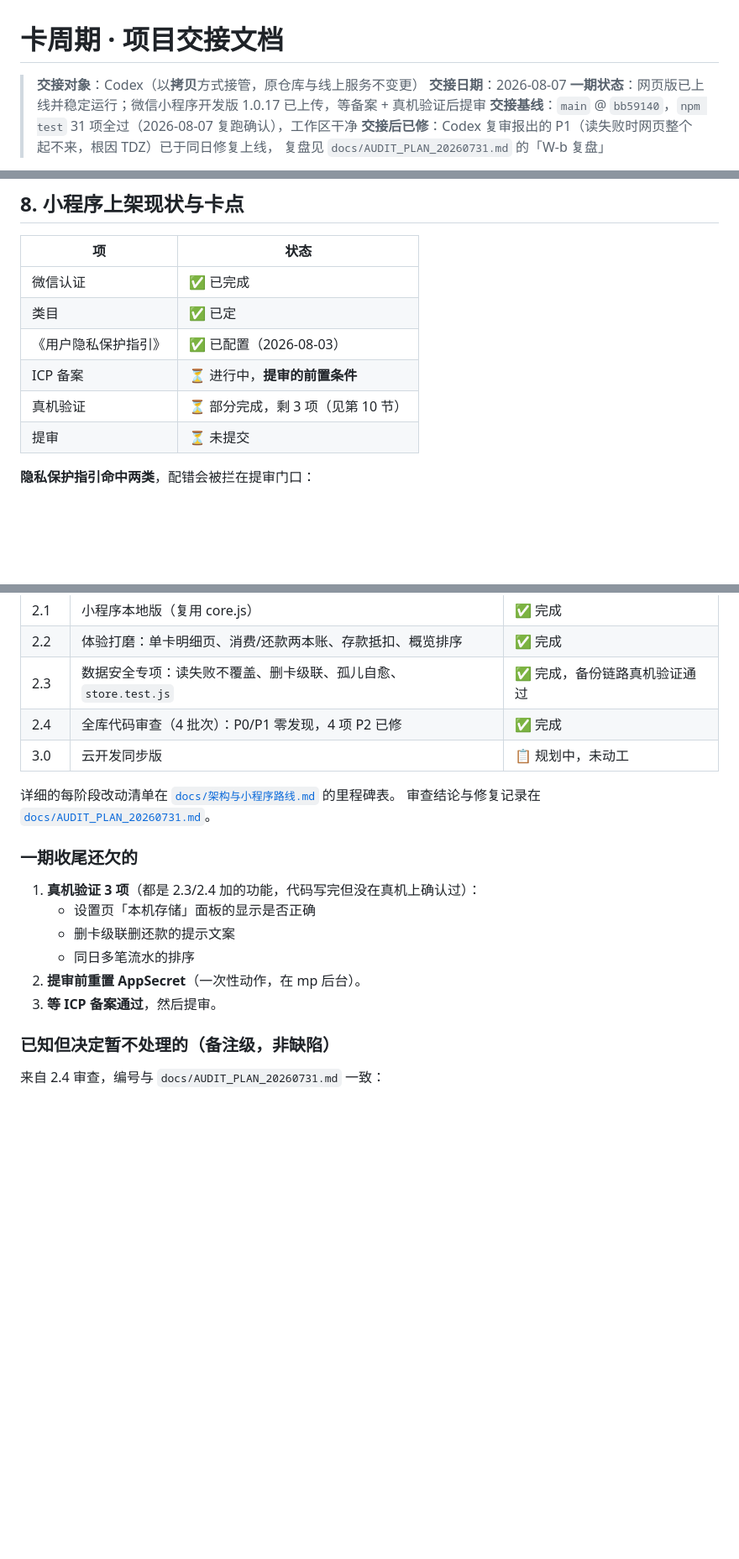
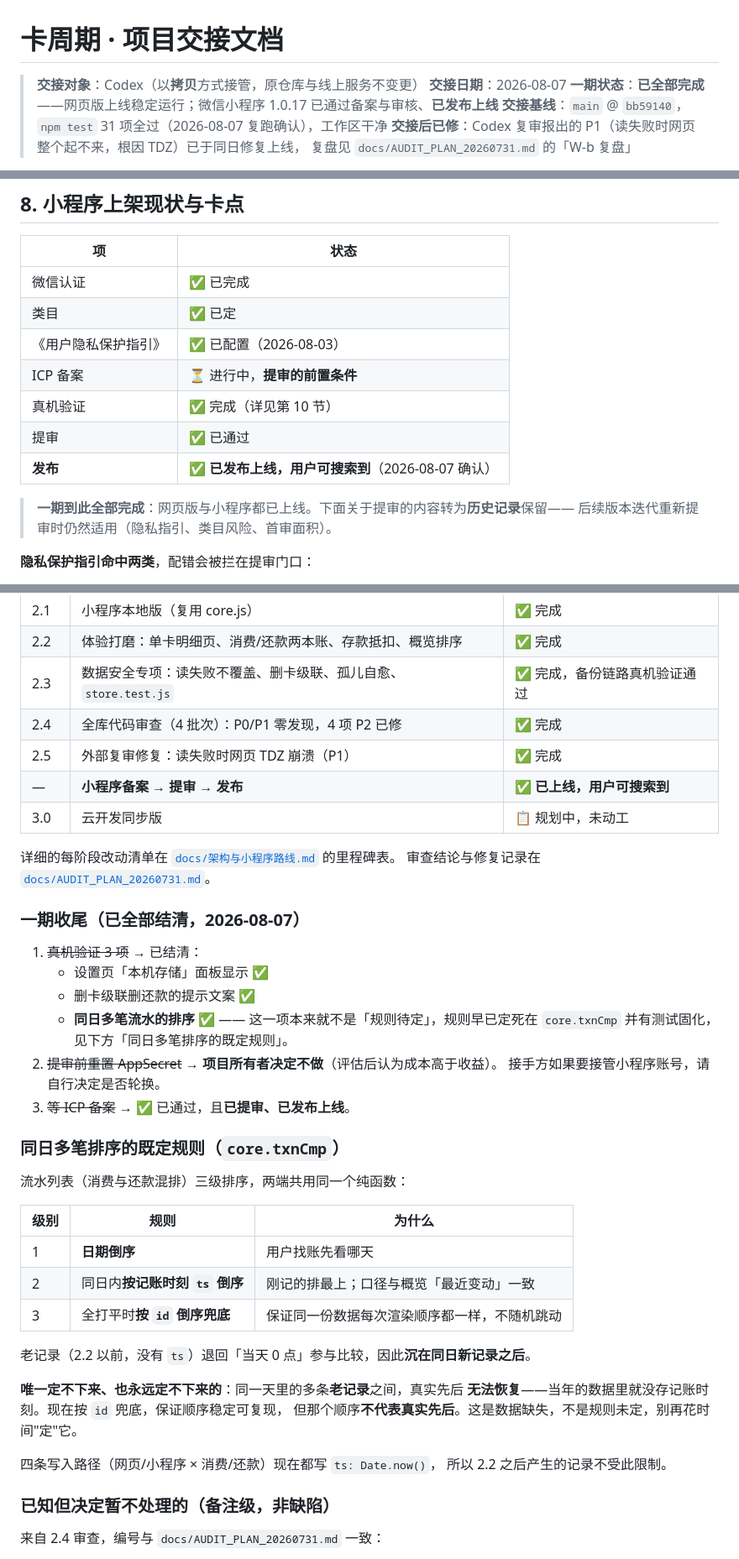
Before and after one commit to qiuyuanqr/cardcycle, a Markdown page: HANDOVER.md, 3 parts joined by grey strips. Shown at 84% size. Rendered like a GitHub page; blank space fills up the shorter version.

Commit message:
docs: 一期收官——小程序已发布上线，三项待验项结清
- 备案通过、提审通过、正式版已发布，用户可搜到（1.0.17）
- 真机验证 3 项全部结清；其中「同日多笔排序」本就不是待定项：
  规则定死在 core.txnCmp（日期倒序 → 同日按 ts 倒序 → id 兜底保稳定），
  两端共用同一纯函数且有测试固化。交接文档补一节写明既定规则，
  并说清唯一无解的边界：2.2 以前老记录之间的同日先后恢复不了（当年没存 ts），
  属数据缺失不是规则缺失
- AppSecret 轮换：项目所有者评估后决定不做，文档如实记录

Co-Authored-By: Claude Opus 5 <noreply@anthropic.com>

```diff
--- a/HANDOVER.md
+++ b/HANDOVER.md
@@ -2,7 +2,7 @@
 
 > **交接对象**：Codex（以**拷贝**方式接管，原仓库与线上服务不变更）
 > **交接日期**：2026-08-07
-> **一期状态**：网页版已上线并稳定运行；微信小程序开发版 1.0.17 已上传，等备案 + 真机验证后提审
+> **一期状态**：**已全部完成**——网页版上线稳定运行；微信小程序 1.0.17 已通过备案与审核、**已发布上线**
 > **交接基线**：`main` @ `bb59140`，`npm test` 31 项全过（2026-08-07 复跑确认），工作区干净
 > **交接后已修**：Codex 复审报出的 P1（读失败时网页整个起不来，根因 TDZ）已于同日修复上线，
 > 复盘见 `docs/AUDIT_PLAN_20260731.md` 的「W-b 复盘」
@@ -337,8 +337,12 @@ python3 -m http.server 8791 --bind 127.0.0.1
 | 类目 | ✅ 已定 |
 | 《用户隐私保护指引》 | ✅ 已配置（2026-08-03） |
 | ICP 备案 | ⏳ 进行中，**提审的前置条件** |
-| 真机验证 | ⏳ 部分完成，剩 3 项（见第 10 节） |
-| 提审 | ⏳ 未提交 |
+| 真机验证 | ✅ 完成（详见第 10 节） |
+| 提审 | ✅ 已通过 |
+| **发布** | ✅ **已发布上线，用户可搜索到**（2026-08-07 确认） |
+
+> **一期到此全部完成**：网页版与小程序都已上线。下面关于提审的内容转为**历史记录**保留——
+> 后续版本迭代重新提审时仍然适用（隐私指引、类目风险、首审面积）。
 
 **隐私保护指引命中两类**，配错会被拦在提审门口：
 
@@ -424,19 +428,42 @@ A–D 占位商户（只动「旧占位名 + 无备注 + 从未记账」的）
 | 2.2 | 体验打磨：单卡明细页、消费/还款两本账、存款抵扣、概览排序 | ✅ 完成 |
 | 2.3 | 数据安全专项：读失败不覆盖、删卡级联、孤儿自愈、`store.test.js` | ✅ 完成，备份链路真机验证通过 |
 | 2.4 | 全库代码审查（4 批次）：P0/P1 零发现，4 项 P2 已修 | ✅ 完成 |
+| 2.5 | 外部复审修复：读失败时网页 TDZ 崩溃（P1） | ✅ 完成 |
+| — | **小程序备案 → 提审 → 发布** | ✅ **已上线，用户可搜索到** |
 | 3.0 | 云开发同步版 | 📋 规划中，未动工 |
 
 详细的每阶段改动清单在 [`docs/架构与小程序路线.md`](docs/架构与小程序路线.md) 的里程碑表。
 审查结论与修复记录在 [`docs/AUDIT_PLAN_20260731.md`](docs/AUDIT_PLAN_20260731.md)。
 
-### 一期收尾还欠的
+### 一期收尾（已全部结清，2026-08-07）
 
-1. **真机验证 3 项**（都是 2.3/2.4 加的功能，代码写完但没在真机上确认过）：
-   - 设置页「本机存储」面板的显示是否正确
-   - 删卡级联删还款的提示文案
-   - 同日多笔流水的排序
-2. **提审前重置 AppSecret**（一次性动作，在 mp 后台）。
-3. **等 ICP 备案通过**，然后提审。
+1. ~~真机验证 3 项~~ → 已结清：
+   - 设置页「本机存储」面板显示 ✅
+   - 删卡级联删还款的提示文案 ✅
+   - **同日多笔流水的排序** ✅ —— 这一项本来就不是「规则待定」，规则早已定死在
+     `core.txnCmp` 并有测试固化，见下方「同日多笔排序的既定规则」。
+2. ~~提审前重置 AppSecret~~ → **项目所有者决定不做**（评估后认为成本高于收益）。
+   接手方如果要接管小程序账号，请自行决定是否轮换。
+3. ~~等 ICP 备案~~ → ✅ 已通过，且**已提审、已发布上线**。
+
+### 同日多笔排序的既定规则（`core.txnCmp`）
+
+流水列表（消费与还款混排）三级排序，两端共用同一个纯函数：
+
+| 级别 | 规则 | 为什么 |
+|---|---|---|
+| 1 | **日期倒序** | 用户找账先看哪天 |
+| 2 | 同日内**按记账时刻 `ts` 倒序** | 刚记的排最上；口径与概览「最近变动」一致 |
+| 3 | 全打平时**按 `id` 倒序兜底** | 保证同一份数据每次渲染顺序都一样，不随机跳动 |
+
+老记录（2.2 以前，没有 `ts`）退回「当天 0 点」参与比较，因此**沉在同日新记录之后**。
+
+**唯一定不下来、也永远定不下来的**：同一天里的多条**老记录**之间，真实先后
+**无法恢复**——当年的数据里就没存记账时刻。现在按 `id` 兜底，保证顺序稳定可复现，
+但那个顺序**不代表真实先后**。这是数据缺失，不是规则未定，别再花时间"定"它。
+
+四条写入路径（网页/小程序 × 消费/还款）现在都写 `ts: Date.now()`，
+所以 2.2 之后产生的记录不受此限制。
 
 ### 已知但决定暂不处理的（备注级，非缺陷）
 
```
Also changed, not shown: other parts of HANDOVER.md (+3 -3 lines), docs/架构与小程序路线.md (+1 -0 lines).
